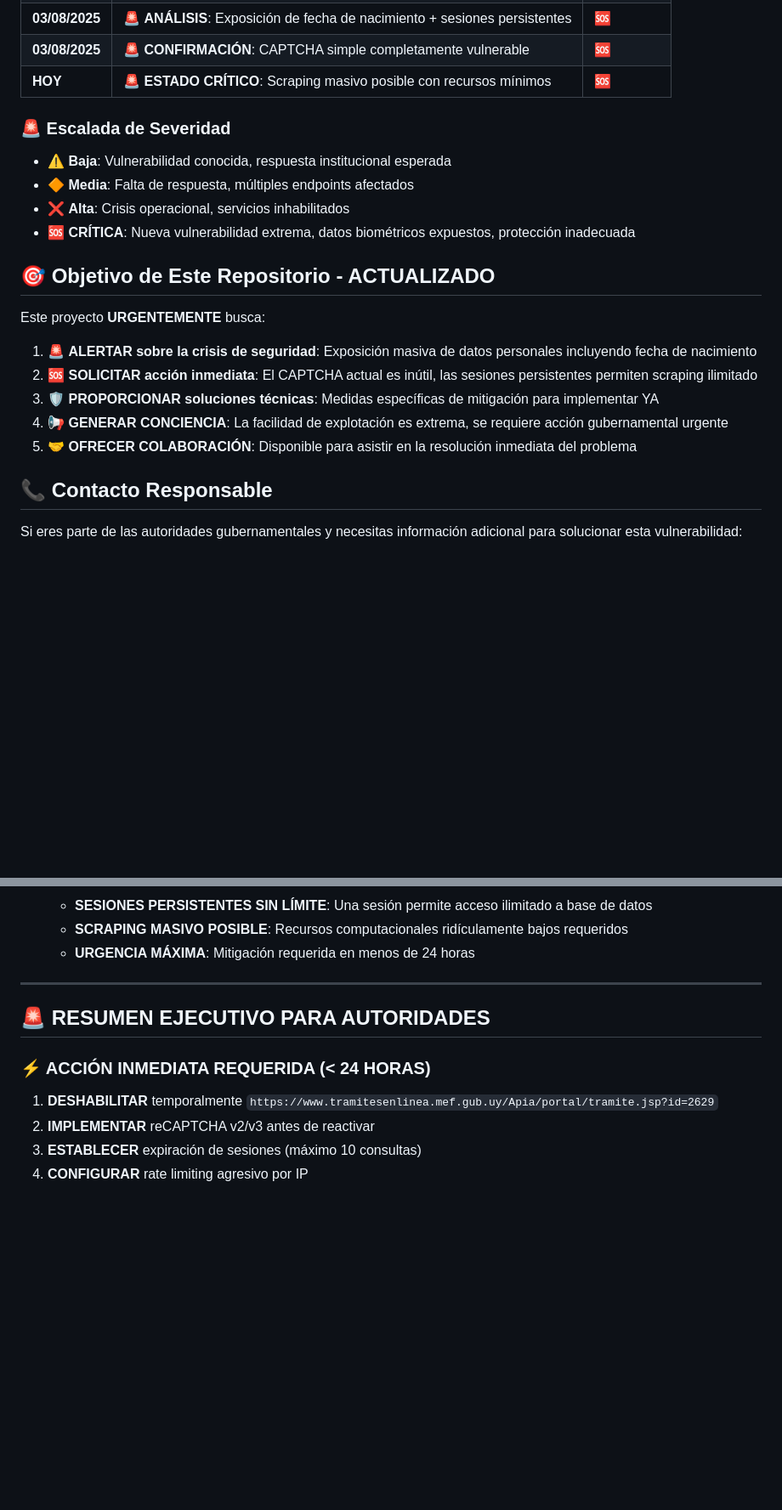
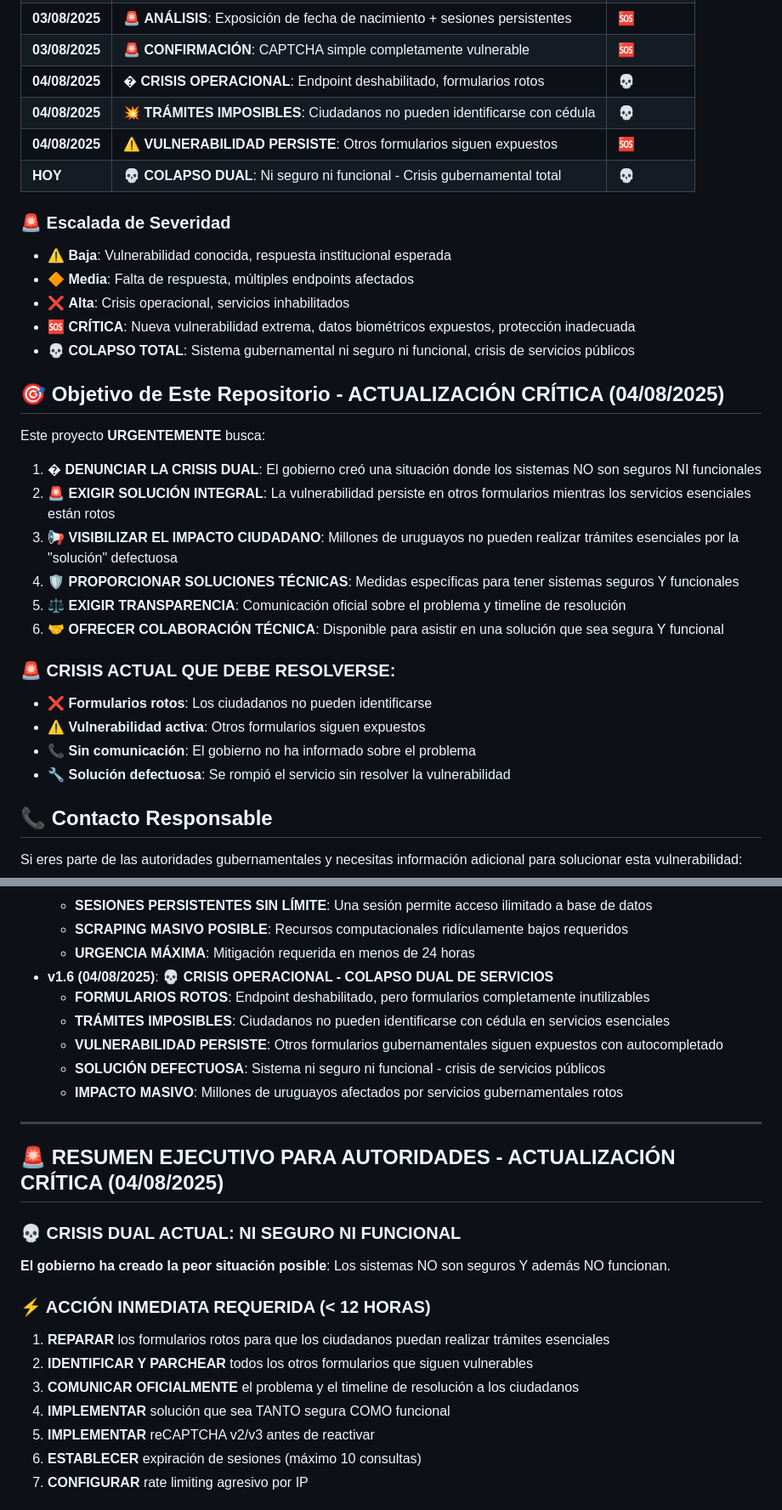
Before and after one commit to eduair94/ci-validation, a Markdown page: SECURITY_VULNERABILITY.md, 2 parts joined by grey strips. Shown: that part at 85% size. Drawn GitHub-style; blank space fills up the shorter version.

```diff
--- a/SECURITY_VULNERABILITY.md
+++ b/SECURITY_VULNERABILITY.md
@@ -246,23 +274,34 @@ Durante el desarrollo de esta API de validación de cédulas, se descubrieron m
 | **03/08/2025** | 🚨 **DESCUBRIMIENTO CRÍTICO**: Nuevo endpoint MEF vulnerable | 🆘 |
 | **03/08/2025** | 🚨 **ANÁLISIS**: Exposición de fecha de nacimiento + sesiones persistentes | 🆘 |
 | **03/08/2025** | 🚨 **CONFIRMACIÓN**: CAPTCHA simple completamente vulnerable | 🆘 |
-| **HOY** | 🚨 **ESTADO CRÍTICO**: Scraping masivo posible con recursos mínimos | 🆘 |
+| **04/08/2025** | � **CRISIS OPERACIONAL**: Endpoint deshabilitado, formularios rotos | 💀 |
+| **04/08/2025** | 💥 **TRÁMITES IMPOSIBLES**: Ciudadanos no pueden identificarse con cédula | 💀 |
+| **04/08/2025** | ⚠️ **VULNERABILIDAD PERSISTE**: Otros formularios siguen expuestos | 🆘 |
+| **HOY** | 💀 **COLAPSO DUAL**: Ni seguro ni funcional - Crisis gubernamental total | 💀 |
 
 ### 🚨 Escalada de Severidad
 - ⚠️ **Baja**: Vulnerabilidad conocida, respuesta institucional esperada
 - 🔶 **Media**: Falta de respuesta, múltiples endpoints afectados
 - ❌ **Alta**: Crisis operacional, servicios inhabilitados
 - 🆘 **CRÍTICA**: Nueva vulnerabilidad extrema, datos biométricos expuestos, protección inadecuada
+- 💀 **COLAPSO TOTAL**: Sistema gubernamental ni seguro ni funcional, crisis de servicios públicos
 
-## 🎯 Objetivo de Este Repositorio - ACTUALIZADO
+## 🎯 Objetivo de Este Repositorio - ACTUALIZACIÓN CRÍTICA (04/08/2025)
 
 Este proyecto **URGENTEMENTE** busca:
 
-1. 🚨 **ALERTAR sobre la crisis de seguridad**: Exposición masiva de datos personales incluyendo fecha de nacimiento
-2. 🆘 **SOLICITAR acción inmediata**: El CAPTCHA actual es inútil, las sesiones persistentes permiten scraping ilimitado
-3. 🛡️ **PROPORCIONAR soluciones técnicas**: Medidas específicas de mitigación para implementar YA
-4. 📢 **GENERAR CONCIENCIA**: La facilidad de explotación es extrema, se requiere acción gubernamental urgente
-5. 🤝 **OFRECER COLABORACIÓN**: Disponible para asistir en la resolución inmediata del problema
+1. � **DENUNCIAR LA CRISIS DUAL**: El gobierno creó una situación donde los sistemas NO son seguros NI funcionales
+2. 🚨 **EXIGIR SOLUCIÓN INTEGRAL**: La vulnerabilidad persiste en otros formularios mientras los servicios esenciales están rotos
+3. 📢 **VISIBILIZAR EL IMPACTO CIUDADANO**: Millones de uruguayos no pueden realizar trámites esenciales por la "solución" defectuosa
+4. 🛡️ **PROPORCIONAR SOLUCIONES TÉCNICAS**: Medidas específicas para tener sistemas seguros Y funcionales
+5. ⚖️ **EXIGIR TRANSPARENCIA**: Comunicación oficial sobre el problema y timeline de resolución
+6. 🤝 **OFRECER COLABORACIÓN TÉCNICA**: Disponible para asistir en una solución que sea segura Y funcional
+
+### 🚨 CRISIS ACTUAL QUE DEBE RESOLVERSE:
+- ❌ **Formularios rotos**: Los ciudadanos no pueden identificarse
+- ⚠️ **Vulnerabilidad activa**: Otros formularios siguen expuestos
+- 📞 **Sin comunicación**: El gobierno no ha informado sobre el problema
+- 🔧 **Solución defectuosa**: Se rompió el servicio sin resolver la vulnerabilidad
 
 ## 📞 Contacto Responsable
 
@@ -302,13 +341,25 @@ Si eres parte de las autoridades gubernamentales y necesitas información adicio
   - **SESIONES PERSISTENTES SIN LÍMITE**: Una sesión permite acceso ilimitado a base de datos
   - **SCRAPING MASIVO POSIBLE**: Recursos computacionales ridículamente bajos requeridos
   - **URGENCIA MÁXIMA**: Mitigación requerida en menos de 24 horas
+- **v1.6 (04/08/2025)**: 💀 **CRISIS OPERACIONAL - COLAPSO DUAL DE SERVICIOS**
+  - **FORMULARIOS ROTOS**: Endpoint deshabilitado, pero formularios completamente inutilizables
+  - **TRÁMITES IMPOSIBLES**: Ciudadanos no pueden identificarse con cédula en servicios esenciales
+  - **VULNERABILIDAD PERSISTE**: Otros formularios gubernamentales siguen expuestos con autocompletado
+  - **SOLUCIÓN DEFECTUOSA**: Sistema ni seguro ni funcional - crisis de servicios públicos
+  - **IMPACTO MASIVO**: Millones de uruguayos afectados por servicios gubernamentales rotos
 
 ---
 
-## 🚨 RESUMEN EJECUTIVO PARA AUTORIDADES
+## 🚨 RESUMEN EJECUTIVO PARA AUTORIDADES - ACTUALIZACIÓN CRÍTICA (04/08/2025)
 
-### ⚡ ACCIÓN INMEDIATA REQUERIDA (< 24 HORAS)
-1. **DESHABILITAR** temporalmente `https://www.tramitesenlinea.mef.gub.uy/Apia/portal/tramite.jsp?id=2629`
+### 💀 CRISIS DUAL ACTUAL: NI SEGURO NI FUNCIONAL
+**El gobierno ha creado la peor situación posible**: Los sistemas NO son seguros Y además NO funcionan.
+
+### ⚡ ACCIÓN INMEDIATA REQUERIDA (< 12 HORAS)
+1. **REPARAR** los formularios rotos para que los ciudadanos puedan realizar trámites esenciales
+2. **IDENTIFICAR Y PARCHEAR** todos los otros formularios que siguen vulnerables
+3. **COMUNICAR OFICIALMENTE** el problema y el timeline de resolución a los ciudadanos
+4. **IMPLEMENTAR** solución que sea TANTO segura COMO funcional
 2. **IMPLEMENTAR** reCAPTCHA v2/v3 antes de reactivar
 3. **ESTABLECER** expiración de sesiones (máximo 10 consultas)
 4. **CONFIGURAR** rate limiting agresivo por IP
```
Also changed, not shown: other parts of SECURITY_VULNERABILITY.md (+29 -1 lines), README.md (+11 -1 lines).
